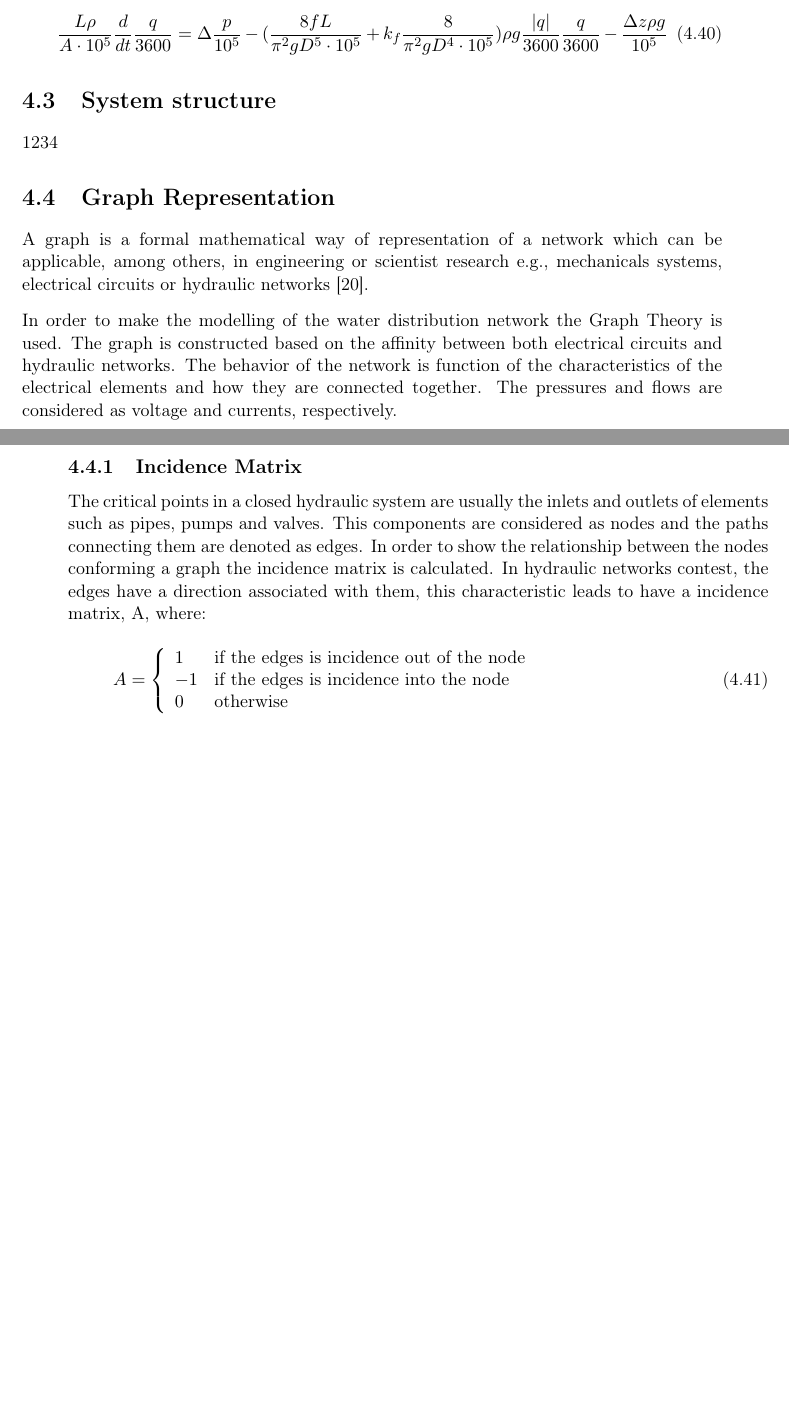
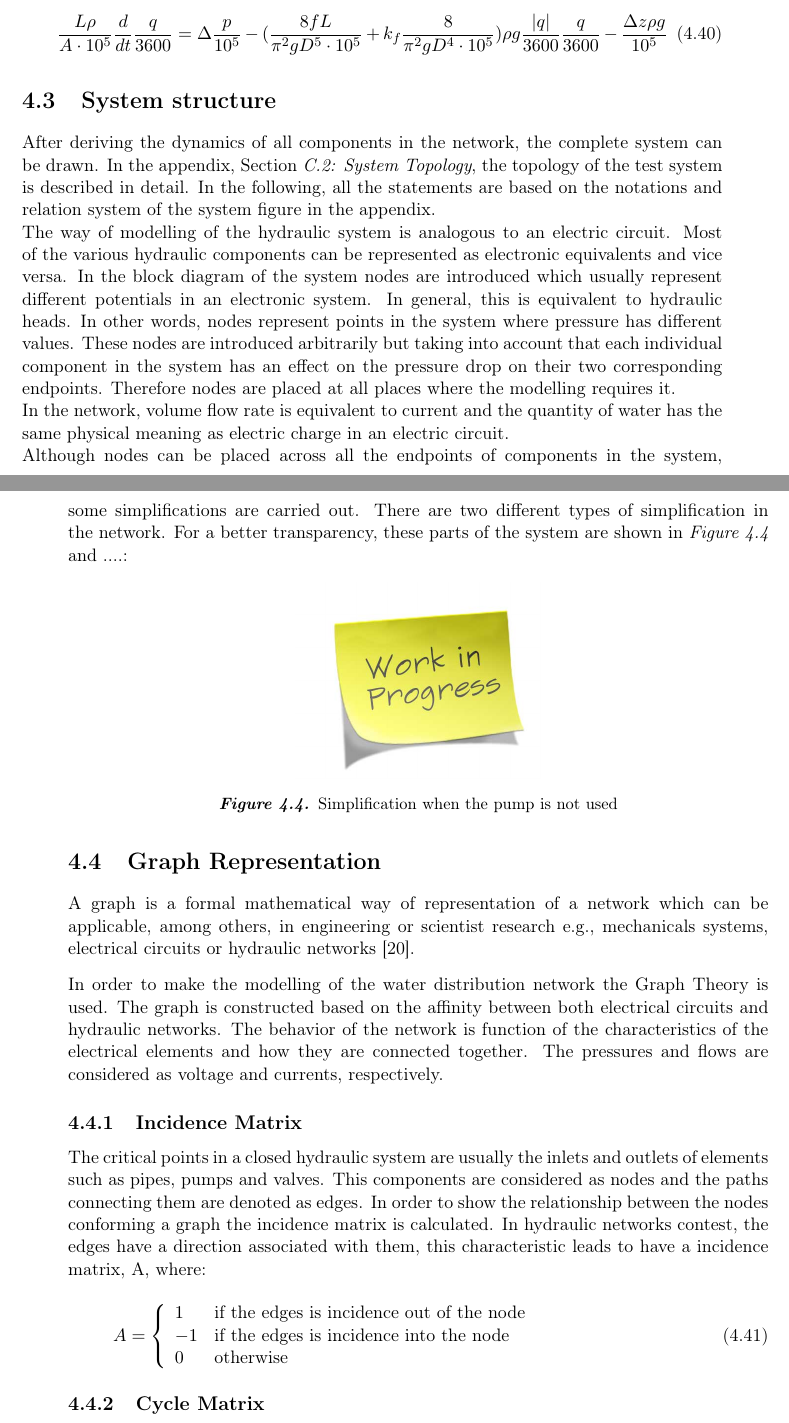
Before and after one commit to SBKrogh/WaterTank, a LaTeX thesis (Gr830.tex, which reads report/analysis/graph_theory.tex, report/analysis/system_model.tex): two parts of pages 28 and 29 of 53, joined at a grey line, cut so that both start at the same text, the shorter picture padded with empty space. Compiled offline with pdfLaTeX.

Commit message:
System structure pt1

```diff
--- a/report/analysis/graph_theory.tex
+++ b/report/analysis/graph_theory.tex
@@ -51,3 +51,5 @@ direction associated with them, this characteristic leads to have a incidence ma
 %\caption{system diagram}
 %\label{fig:systemdiagram}
 %\end{figure}
+
+\subsection{Cycle Matrix}
--- a/report/analysis/system_model.tex
+++ b/report/analysis/system_model.tex
@@ -1,4 +1,18 @@
 \section{System structure}
 \label{SystemModel}
 
-1234
+After deriving the dynamics of all components in the network, the complete system can be drawn. In the appendix, \secref{systemdiagram}, the topology of the test system is described in detail. In the following, all the statements are based on the notations and relation system of the system figure in the appendix.
+\\
+The way of modelling of the hydraulic system is analogous to an electric circuit. Most of the various hydraulic components can be represented as electronic equivalents and vice versa. In the block diagram of the system nodes are introduced which usually represent different potentials in an electronic system. In general, this is equivalent to hydraulic heads. In other words, nodes represent points in the system where pressure has different values. These nodes are introduced arbitrarily but taking into account that each individual component in the system has an effect on the pressure drop on their two corresponding endpoints. Therefore nodes are placed at all places where the modelling requires it.
+\\
+In the network, volume flow rate is equivalent to current and the quantity of water has the same physical meaning as electric charge in an electric circuit.
+\\
+Although nodes can be placed across all the endpoints of components in the system, some simplifications are carried out. There are two different types of simplification in the network. For a better transparency, these parts of the system are shown in \figref{fig:subsys_1} and ....:
+
+%picture of test system
+\begin{figure}[H]
+\centering
+\includegraphics[width=0.35\textwidth]{report/pictures/missingfigure}
+\caption{Simplification when the pump is not used}
+\label{fig:subsys_1}
+\end{figure}
```
